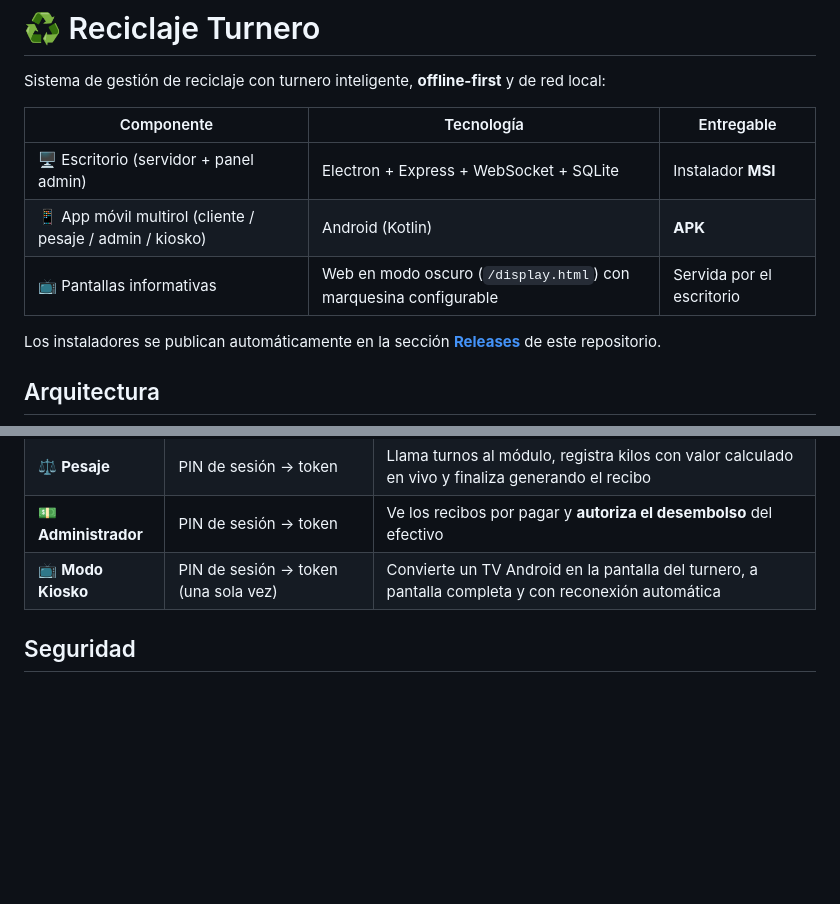
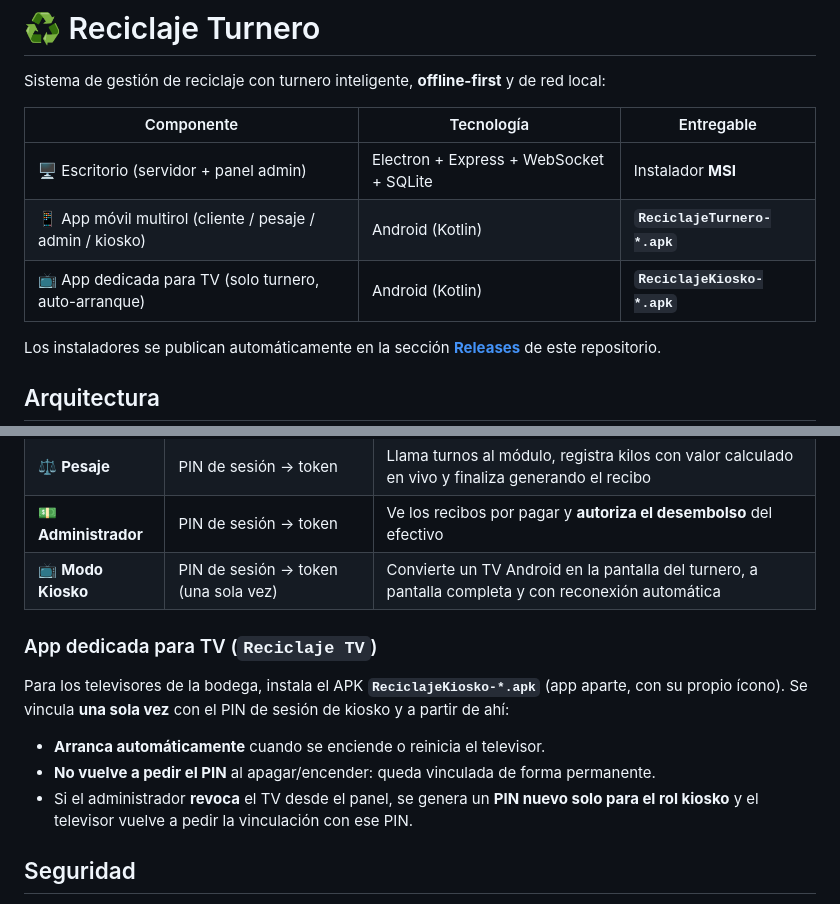
Before and after one commit to jhonsu01/ReciclajeApp, a Markdown page: README.md, 2 parts joined by grey strips. Drawn GitHub-style; blank space fills up the shorter version.

Commit message:
docs+chore(release): v0.5.0 (APK de TV, auto-arranque, revocación con nuevo PIN)
Co-Authored-By: Claude Fable 5 <noreply@anthropic.com>

```diff
--- a/README.md
+++ b/README.md
@@ -5,8 +5,8 @@ Sistema de gestión de reciclaje con turnero inteligente, **offline-first** y de
 | Componente | Tecnología | Entregable |
 | --- | --- | --- |
 | 🖥️ Escritorio (servidor + panel admin) | Electron + Express + WebSocket + SQLite | Instalador **MSI** |
-| 📱 App móvil multirol (cliente / pesaje / admin / kiosko) | Android (Kotlin) | **APK** |
-| 📺 Pantallas informativas | Web en modo oscuro (`/display.html`) con marquesina configurable | Servida por el escritorio |
+| 📱 App móvil multirol (cliente / pesaje / admin / kiosko) | Android (Kotlin) | **`ReciclajeTurnero-*.apk`** |
+| 📺 App dedicada para TV (solo turnero, auto-arranque) | Android (Kotlin) | **`ReciclajeKiosko-*.apk`** |
 
 Los instaladores se publican automáticamente en la sección **[Releases](../../releases)** de este repositorio.
 
@@ -35,6 +35,17 @@ Al abrir la app, cada dispositivo elige cómo se va a usar:
 | ⚖️ **Pesaje** | PIN de sesión → token | Llama turnos al módulo, registra kilos con valor calculado en vivo y finaliza generando el recibo |
 | 💵 **Administrador** | PIN de sesión → token | Ve los recibos por pagar y **autoriza el desembolso** del efectivo |
 | 📺 **Modo Kiosko** | PIN de sesión → token (una sola vez) | Convierte un TV Android en la pantalla del turnero, a pantalla completa y con reconexión automática |
+
+### App dedicada para TV (`Reciclaje TV`)
+
+Para los televisores de la bodega, instala el APK **`ReciclajeKiosko-*.apk`** (app aparte,
+con su propio ícono). Se vincula **una sola vez** con el PIN de sesión de kiosko y a partir
+de ahí:
+
+- **Arranca automáticamente** cuando se enciende o reinicia el televisor.
+- **No vuelve a pedir el PIN** al apagar/encender: queda vinculada de forma permanente.
+- Si el administrador **revoca** el TV desde el panel, se genera un **PIN nuevo solo para el
+  rol kiosko** y el televisor vuelve a pedir la vinculación con ese PIN.
 
 ## Seguridad
 
```
Also changed, not shown: CHANGELOG.md (+23 -0 lines).
